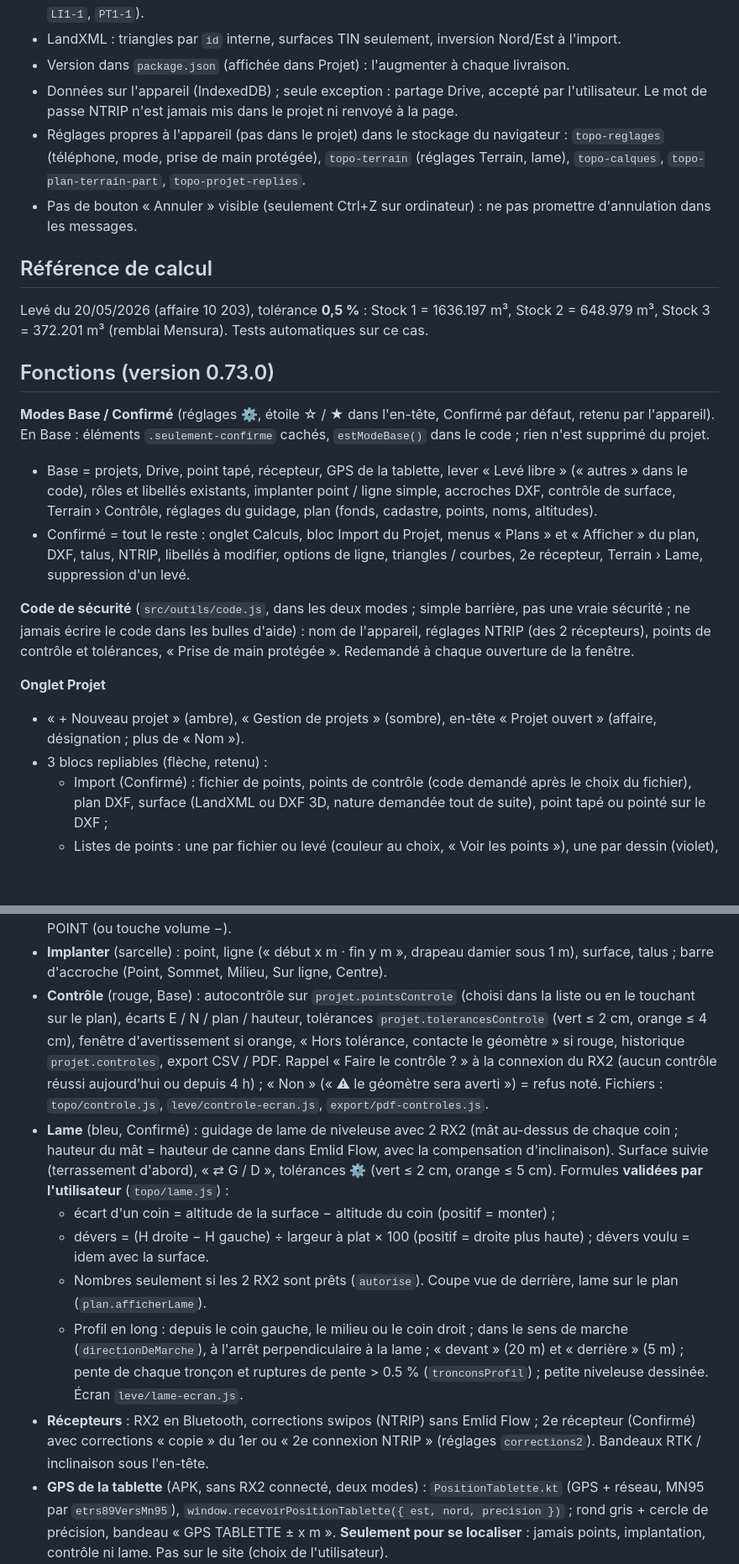
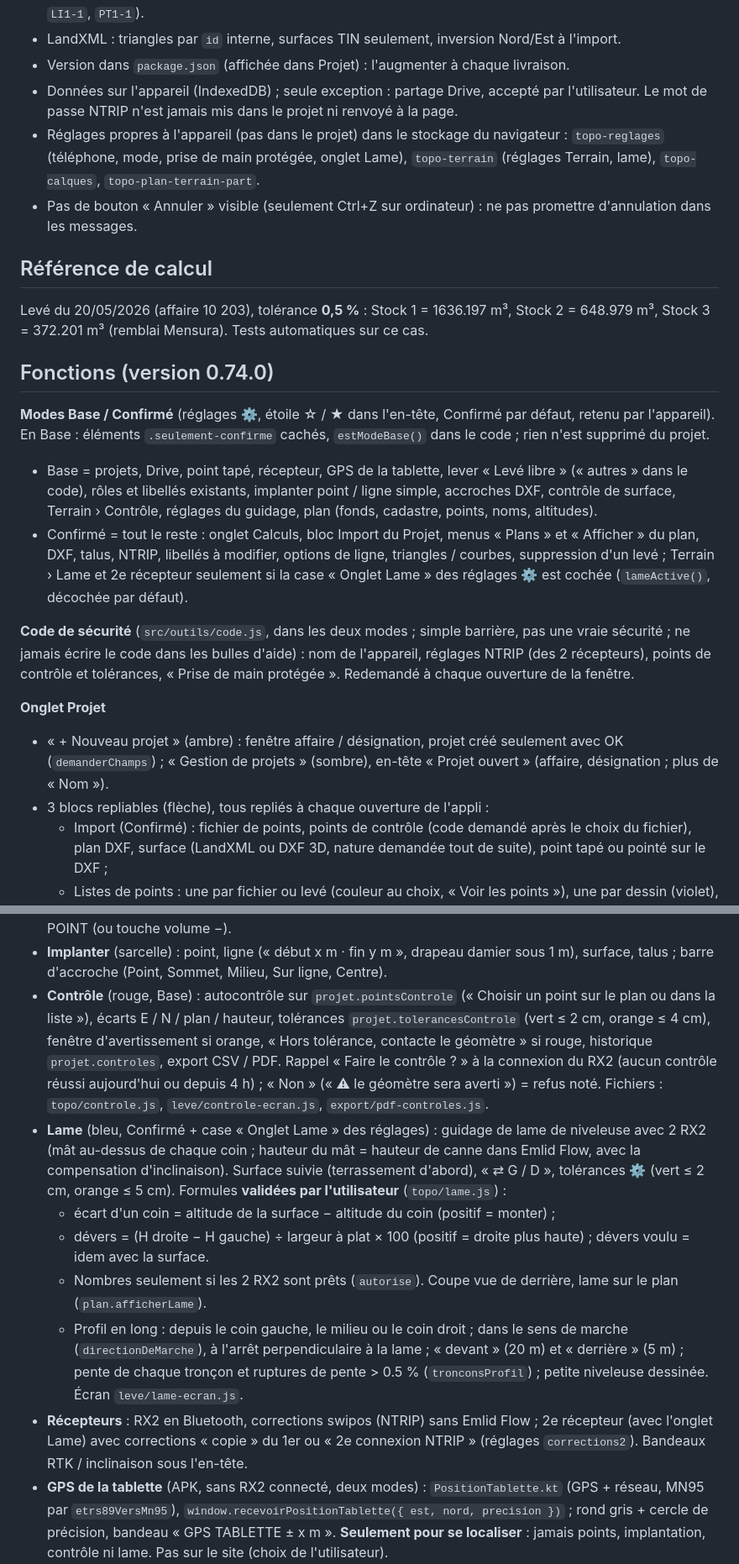
Before and after one commit to MaxXx39/app-topo, a Markdown page: CLAUDE.md, 2 parts joined by grey strips. Shown at 84% size. GitHub-like rendering; blank space fills up the shorter version.

Commit message:
CLAUDE.md : version 0.74.0 et plan des prochaines livraisons (demande du 27.10.2026)
Co-Authored-By: Claude Opus 5.5 <noreply@anthropic.com>
Claude-Session: https://claude.ai/code/session_01AU1nVZNUwWst7sw5Mq7Pxq

```diff
--- a/CLAUDE.md
+++ b/CLAUDE.md
@@ -61,23 +61,23 @@ exemples/            fichiers de référence (NE PAS modifier ni supprimer)
 - LandXML : triangles par `id` interne, surfaces TIN seulement, inversion Nord/Est à l'import.
 - Version dans `package.json` (affichée dans Projet) : l'augmenter à chaque livraison.
 - Données sur l'appareil (IndexedDB) ; seule exception : partage Drive, accepté par l'utilisateur. Le mot de passe NTRIP n'est jamais mis dans le projet ni renvoyé à la page.
-- Réglages propres à l'appareil (pas dans le projet) dans le stockage du navigateur : `topo-reglages` (téléphone, mode, prise de main protégée), `topo-terrain` (réglages Terrain, lame), `topo-calques`, `topo-plan-terrain-part`, `topo-projet-replies`.
+- Réglages propres à l'appareil (pas dans le projet) dans le stockage du navigateur : `topo-reglages` (téléphone, mode, prise de main protégée, onglet Lame), `topo-terrain` (réglages Terrain, lame), `topo-calques`, `topo-plan-terrain-part`.
 - Pas de bouton « Annuler » visible (seulement Ctrl+Z sur ordinateur) : ne pas promettre d'annulation dans les messages.
 
 ## Référence de calcul
 Levé du 20/05/2026 (affaire 10 203), tolérance **0,5 %** : Stock 1 = 1636.197 m³, Stock 2 = 648.979 m³, Stock 3 = 372.201 m³ (remblai Mensura). Tests automatiques sur ce cas.
 
-## Fonctions (version 0.73.0)
+## Fonctions (version 0.74.0)
 
 **Modes Base / Confirmé** (réglages ⚙, étoile ☆ / ★ dans l'en-tête, Confirmé par défaut, retenu par l'appareil). En Base : éléments `.seulement-confirme` cachés, `estModeBase()` dans le code ; rien n'est supprimé du projet.
 - Base = projets, Drive, point tapé, récepteur, GPS de la tablette, lever « Levé libre » (« autres » dans le code), rôles et libellés existants, implanter point / ligne simple, accroches DXF, contrôle de surface, Terrain › Contrôle, réglages du guidage, plan (fonds, cadastre, points, noms, altitudes).
-- Confirmé = tout le reste : onglet Calculs, bloc Import du Projet, menus « Plans » et « Afficher » du plan, DXF, talus, NTRIP, libellés à modifier, options de ligne, triangles / courbes, 2e récepteur, Terrain › Lame, suppression d'un levé.
+- Confirmé = tout le reste : onglet Calculs, bloc Import du Projet, menus « Plans » et « Afficher » du plan, DXF, talus, NTRIP, libellés à modifier, options de ligne, triangles / courbes, suppression d'un levé ; Terrain › Lame et 2e récepteur seulement si la case « Onglet Lame » des réglages ⚙ est cochée (`lameActive()`, décochée par défaut).
 
 **Code de sécurité** (`src/outils/code.js`, dans les deux modes ; simple barrière, pas une vraie sécurité ; ne jamais écrire le code dans les bulles d'aide) : nom de l'appareil, réglages NTRIP (des 2 récepteurs), points de contrôle et tolérances, « Prise de main protégée ». Redemandé à chaque ouverture de la fenêtre.
 
 **Onglet Projet**
-- « + Nouveau projet » (ambre), « Gestion de projets » (sombre), en-tête « Projet ouvert » (affaire, désignation ; plus de « Nom »).
-- 3 blocs repliables (flèche, retenu) :
+- « + Nouveau projet » (ambre) : fenêtre affaire / désignation, projet créé seulement avec OK (`demanderChamps`) ; « Gestion de projets » (sombre), en-tête « Projet ouvert » (affaire, désignation ; plus de « Nom »).
+- 3 blocs repliables (flèche), tous repliés à chaque ouverture de l'appli :
   - Import (Confirmé) : fichier de points, points de contrôle (code demandé après le choix du fichier), plan DXF, surface (LandXML ou DXF 3D, nature demandée tout de suite), point tapé ou pointé sur le DXF ;
   - Listes de points : une par fichier ou levé (couleur au choix, « Voir les points »), une par dessin (violet), points de contrôle à part (rouge) ;
   - DXF importés (calques, couleur, recalage Helmert).
@@ -86,13 +86,13 @@ Levé du 20/05/2026 (affaire 10 203), tolérance **0,5 %** : Stock 1 = 1636.197
 - Mise en page téléphone : plan en haut (flèches ▲ / ▼ = ±15 % de l'écran, 20–80 %), bandeau des modes sous le plan, contenu encadré à la couleur du mode. « Ma position » = environ 50 m autour de soi.
 - **Lever** (ambre) : en-tête du levé en cours (nature, nom en grand, crayon = renommer, « Changer » = reprendre un autre levé, croix rouge en Confirmé = supprimer le levé et ses points après confirmation, « + Nouveau ») ; natures : stock, terrain naturel, terrassement, métré, levé libre ; rôles, libellés, PRENDRE LE POINT (ou touche volume −).
 - **Implanter** (sarcelle) : point, ligne (« début x m · fin y m », drapeau damier sous 1 m), surface, talus ; barre d'accroche (Point, Sommet, Milieu, Sur ligne, Centre).
-- **Contrôle** (rouge, Base) : autocontrôle sur `projet.pointsControle` (choisi dans la liste ou en le touchant sur le plan), écarts E / N / plan / hauteur, tolérances `projet.tolerancesControle` (vert ≤ 2 cm, orange ≤ 4 cm), fenêtre d'avertissement si orange, « Hors tolérance, contacte le géomètre » si rouge, historique `projet.controles`, export CSV / PDF. Rappel « Faire le contrôle ? » à la connexion du RX2 (aucun contrôle réussi aujourd'hui ou depuis 4 h) ; « Non » (« ⚠ le géomètre sera averti ») = refus noté. Fichiers : `topo/controle.js`, `leve/controle-ecran.js`, `export/pdf-controles.js`.
-- **Lame** (bleu, Confirmé) : guidage de lame de niveleuse avec 2 RX2 (mât au-dessus de chaque coin ; hauteur du mât = hauteur de canne dans Emlid Flow, avec la compensation d'inclinaison). Surface suivie (terrassement d'abord), « ⇄ G / D », tolérances ⚙ (vert ≤ 2 cm, orange ≤ 5 cm). Formules **validées par l'utilisateur** (`topo/lame.js`) :
+- **Contrôle** (rouge, Base) : autocontrôle sur `projet.pointsControle` (« Choisir un point sur le plan ou dans la liste »), écarts E / N / plan / hauteur, tolérances `projet.tolerancesControle` (vert ≤ 2 cm, orange ≤ 4 cm), fenêtre d'avertissement si orange, « Hors tolérance, contacte le géomètre » si rouge, historique `projet.controles`, export CSV / PDF. Rappel « Faire le contrôle ? » à la connexion du RX2 (aucun contrôle réussi aujourd'hui ou depuis 4 h) ; « Non » (« ⚠ le géomètre sera averti ») = refus noté. Fichiers : `topo/controle.js`, `leve/controle-ecran.js`, `export/pdf-controles.js`.
+- **Lame** (bleu, Confirmé + case « Onglet Lame » des réglages) : guidage de lame de niveleuse avec 2 RX2 (mât au-dessus de chaque coin ; hauteur du mât = hauteur de canne dans Emlid Flow, avec la compensation d'inclinaison). Surface suivie (terrassement d'abord), « ⇄ G / D », tolérances ⚙ (vert ≤ 2 cm, orange ≤ 5 cm). Formules **validées par l'utilisateur** (`topo/lame.js`) :
   - écart d'un coin = altitude de la surface − altitude du coin (positif = monter) ;
   - dévers = (H droite − H gauche) ÷ largeur à plat × 100 (positif = droite plus haute) ; dévers voulu = idem avec la surface.
   - Nombres seulement si les 2 RX2 sont prêts (`autorise`). Coupe vue de derrière, lame sur le plan (`plan.afficherLame`).
   - Profil en long : depuis le coin gauche, le milieu ou le coin droit ; dans le sens de marche (`directionDeMarche`), à l'arrêt perpendiculaire à la lame ; « devant » (20 m) et « derrière » (5 m) ; pente de chaque tronçon et ruptures de pente > 0.5 % (`tronconsProfil`) ; petite niveleuse dessinée. Écran `leve/lame-ecran.js`.
-- **Récepteurs** : RX2 en Bluetooth, corrections swipos (NTRIP) sans Emlid Flow ; 2e récepteur (Confirmé) avec corrections « copie » du 1er ou « 2e connexion NTRIP » (réglages `corrections2`). Bandeaux RTK / inclinaison sous l'en-tête.
+- **Récepteurs** : RX2 en Bluetooth, corrections swipos (NTRIP) sans Emlid Flow ; 2e récepteur (avec l'onglet Lame) avec corrections « copie » du 1er ou « 2e connexion NTRIP » (réglages `corrections2`). Bandeaux RTK / inclinaison sous l'en-tête.
 - **GPS de la tablette** (APK, sans RX2 connecté, deux modes) : `PositionTablette.kt` (GPS + réseau, MN95 par `etrs89VersMn95`), `window.recevoirPositionTablette({ est, nord, precision })` ; rond gris + cercle de précision, bandeau « GPS TABLETTE ± x m ». **Seulement pour se localiser** : jamais points, implantation, contrôle ni lame. Pas sur le site (choix de l'utilisateur).
 
 **Onglet Calculs** (Confirmé)
```
Also changed, not shown: other parts of CLAUDE.md (+8 -2 lines).
